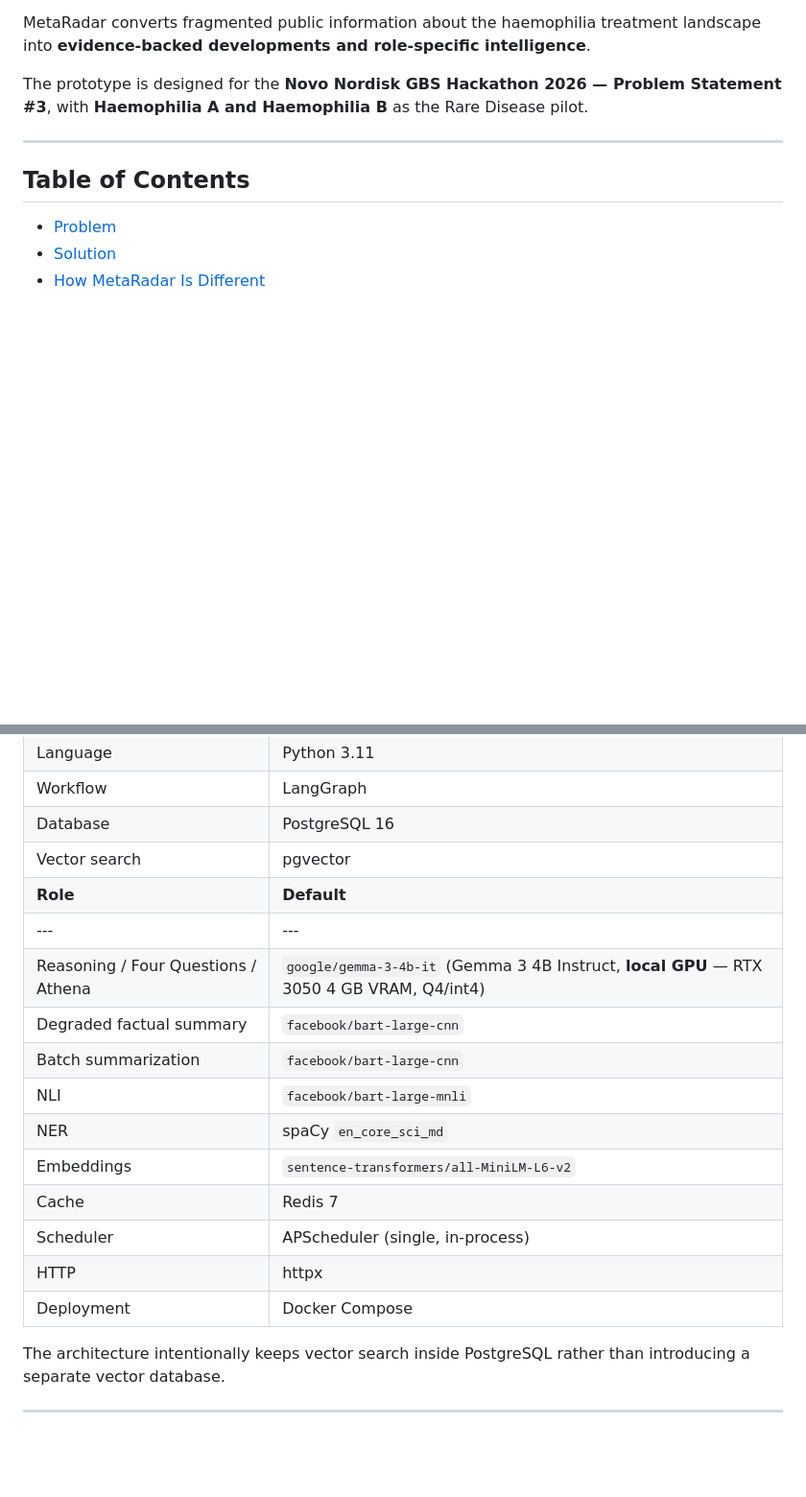
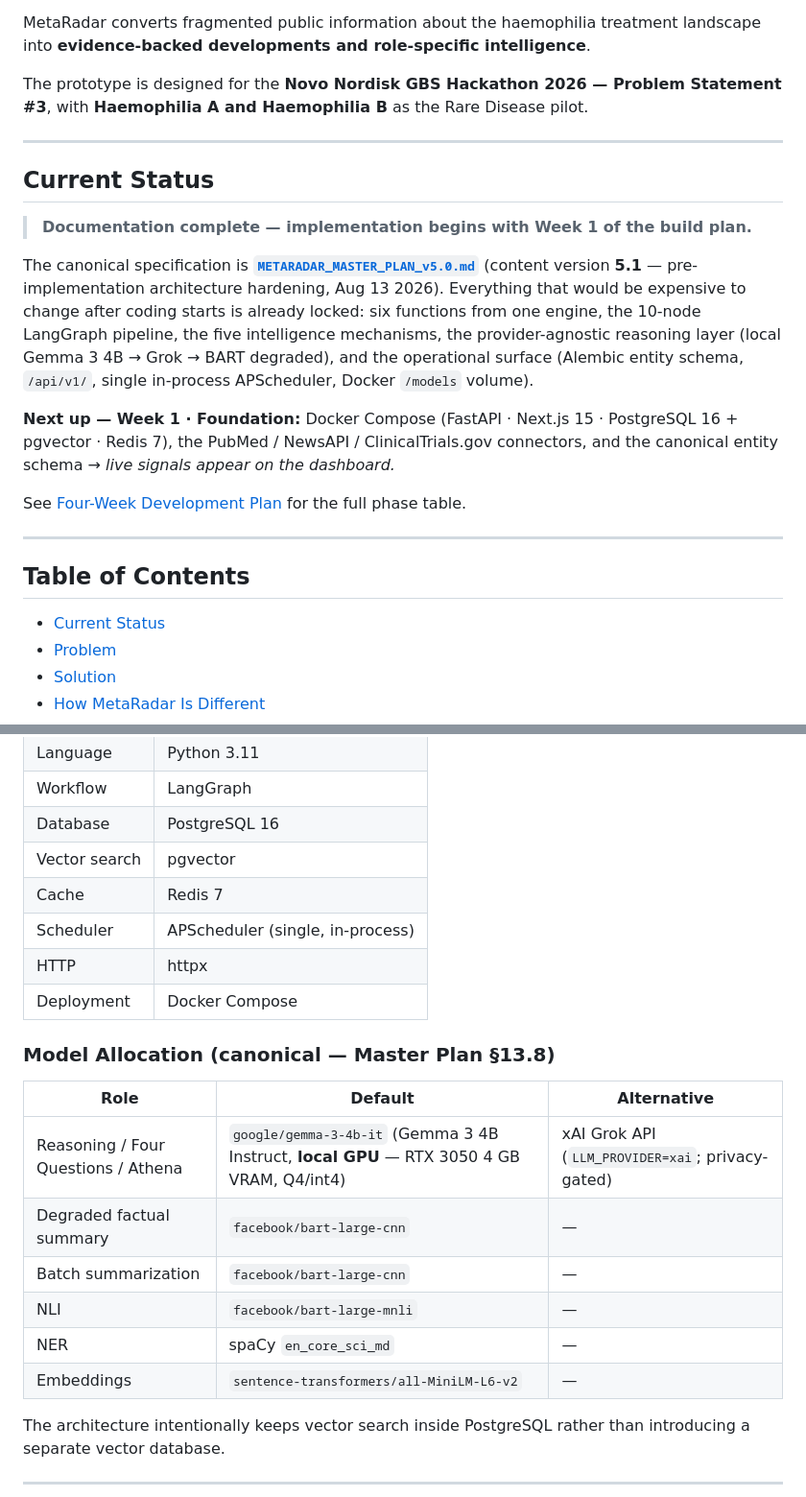
Before and after one commit to VeeruDSai/MetaRadar, a Markdown page: README.md, 2 parts joined by grey strips. Shown at 96% size. GitHub-like rendering; blank space fills up the shorter version.

```diff
--- a/README.md
+++ b/README.md
@@ -17,8 +17,21 @@ The prototype is designed for the **Novo Nordisk GBS Hackathon 2026 — Problem
 
 ---
 
+## Current Status
+
+> **Documentation complete — implementation begins with Week 1 of the build plan.**
+
+The canonical specification is **[`METARADAR_MASTER_PLAN_v5.0.md`](docs/METARADAR_MASTER_PLAN_v5.0.md)** (content version **5.1** — pre-implementation architecture hardening, Aug 13 2026). Everything that would be expensive to change after coding starts is already locked: six functions from one engine, the 10-node LangGraph pipeline, the five intelligence mechanisms, the provider-agnostic reasoning layer (local Gemma 3 4B → Grok → BART degraded), and the operational surface (Alembic entity schema, `/api/v1/`, single in-process APScheduler, Docker `/models` volume).
+
+**Next up — Week 1 · Foundation:** Docker Compose (FastAPI · Next.js 15 · PostgreSQL 16 + pgvector · Redis 7), the PubMed / NewsAPI / ClinicalTrials.gov connectors, and the canonical entity schema → *live signals appear on the dashboard.*
+
+See [Four-Week Development Plan](#four-week-development-plan) for the full phase table.
+
+---
+
 ## Table of Contents
 
+- [Current Status](#current-status)
 - [Problem](#problem)
 - [Solution](#solution)
 - [How MetaRadar Is Different](#how-metaradar-is-different)
@@ -466,18 +479,21 @@ The following are outside the locked MVP:
 | Workflow               | LangGraph                                |
 | Database               | PostgreSQL 16                            |
 | Vector search          | pgvector                                 |
-| **Role** | **Default** | **Alternative** |
-|---|---|---|
+| Cache                  | Redis 7                                  |
+| Scheduler              | APScheduler (single, in-process)         |
+| HTTP                   | httpx                                    |
+| Deployment             | Docker Compose                           |
+
+### Model Allocation (canonical — Master Plan §13.8)
+
+| Role | Default | Alternative |
+| --- | --- | --- |
 | Reasoning / Four Questions / Athena | `google/gemma-3-4b-it` (Gemma 3 4B Instruct, **local GPU** — RTX 3050 4 GB VRAM, Q4/int4) | xAI Grok API (`LLM_PROVIDER=xai`; privacy-gated) |
 | Degraded factual summary | `facebook/bart-large-cnn` | — |
 | Batch summarization | `facebook/bart-large-cnn` | — |
 | NLI | `facebook/bart-large-mnli` | — |
 | NER | spaCy `en_core_sci_md` | — |
 | Embeddings | `sentence-transformers/all-MiniLM-L6-v2` | — |
-| Cache                  | Redis 7                                  |
-| Scheduler              | APScheduler (single, in-process)         |
-| HTTP                   | httpx                                    |
-| Deployment             | Docker Compose                           |
 
 The architecture intentionally keeps vector search inside PostgreSQL rather than introducing a separate vector database.
 
```
Also changed, not shown: other parts of README.md (+26 -36 lines).
